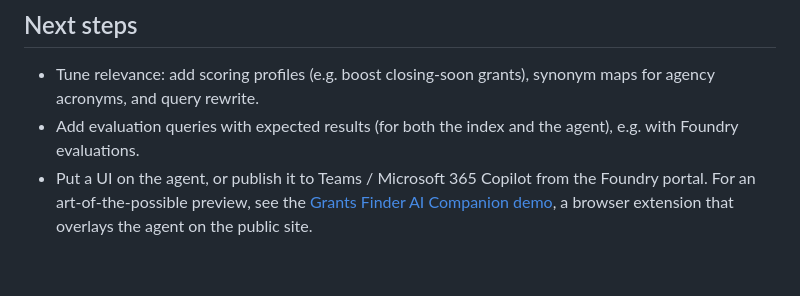
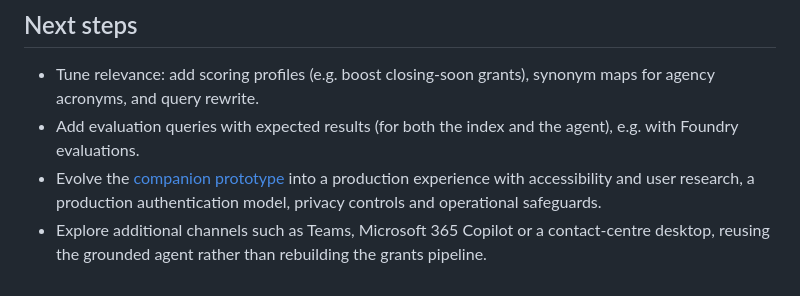
Before and after one commit to olafwrieden/qld-grants-agent, a Markdown page: README.md, the part around one of its changes. GitHub-like rendering.

```diff
--- a/README.md
+++ b/README.md
@@ -356,4 +413,5 @@ Ingestion is keyless: the connection uses `ProjectManagedIdentity`, and the proj
 
 - Tune relevance: add scoring profiles (e.g. boost closing-soon grants), synonym maps for agency acronyms, and query rewrite.
 - Add evaluation queries with expected results (for both the index and the agent), e.g. with Foundry evaluations.
-- Put a UI on the agent, or publish it to Teams / Microsoft 365 Copilot from the Foundry portal. For an art-of-the-possible preview, see the [Grants Finder AI Companion demo](demo/grants-finder-extension/JOURNEY.md), a browser extension that overlays the agent on the public site.
+- Evolve the [companion prototype](demo/grants-finder-extension/JOURNEY.md) into a production experience with accessibility and user research, a production authentication model, privacy controls and operational safeguards.
+- Explore additional channels such as Teams, Microsoft 365 Copilot or a contact-centre desktop, reusing the grounded agent rather than rebuilding the grants pipeline.
```
Also changed, not shown: other parts of README.md (+61 -4 lines).
